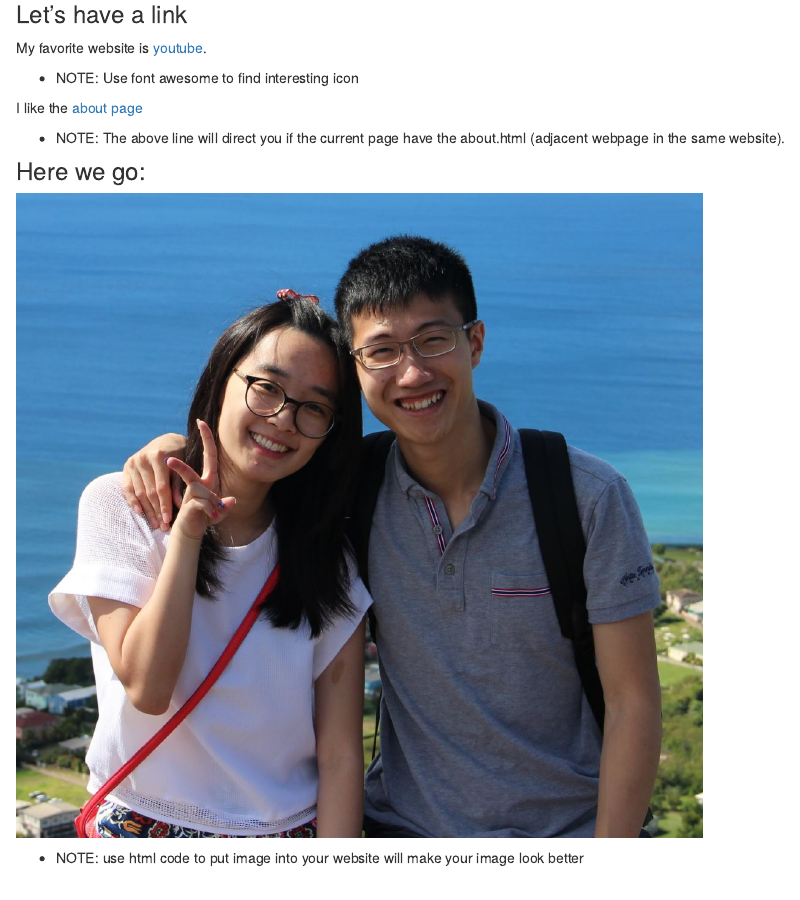
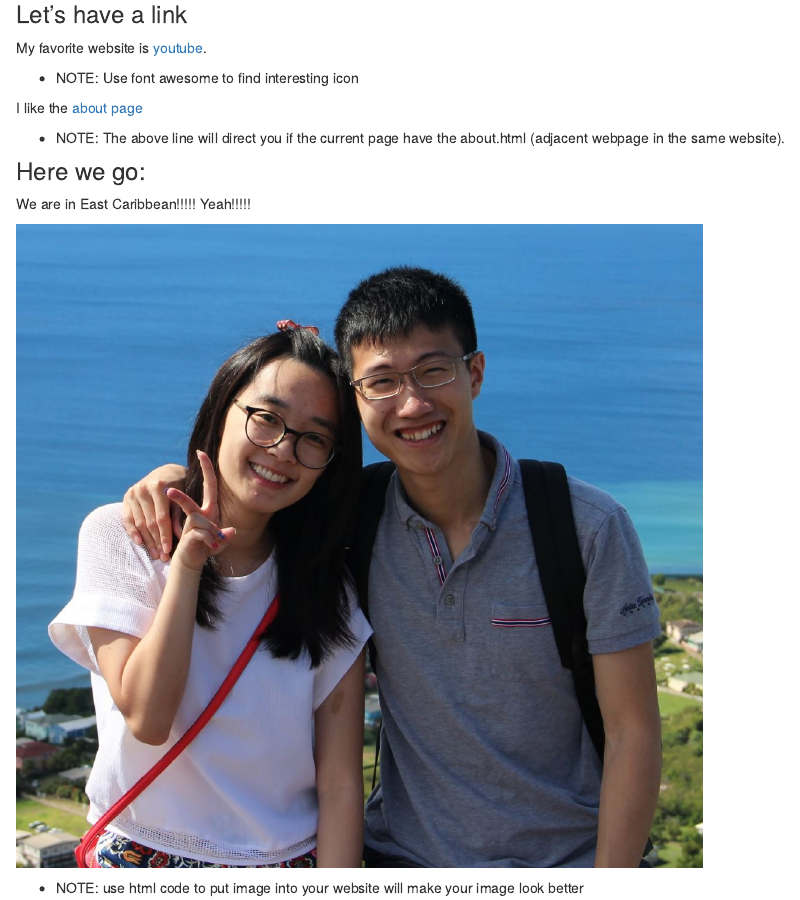
Before and after one commit to zuzu5309/hello-world-web, an R Markdown document (index.Rmd): the page in a window 1100 px wide, from 190 px down. The pictures show the output file index.html that the author committed with the source, opened offline; library style sheets and scripts come from the installed R packages.

Commit message:
Added where we are

```diff
--- a/index.Rmd
+++ b/index.Rmd
@@ -18,6 +18,8 @@ I like the [about page](about.html)
 
 ### Here we go:
 
+We are in East Caribbean!!!!! Yeah!!!!!
+
 <img src="image/photo.jpg" style="width:75%">
 
 * NOTE: use html code to put image into your website will make your image look better
```
Also changed, not shown: index.html.
